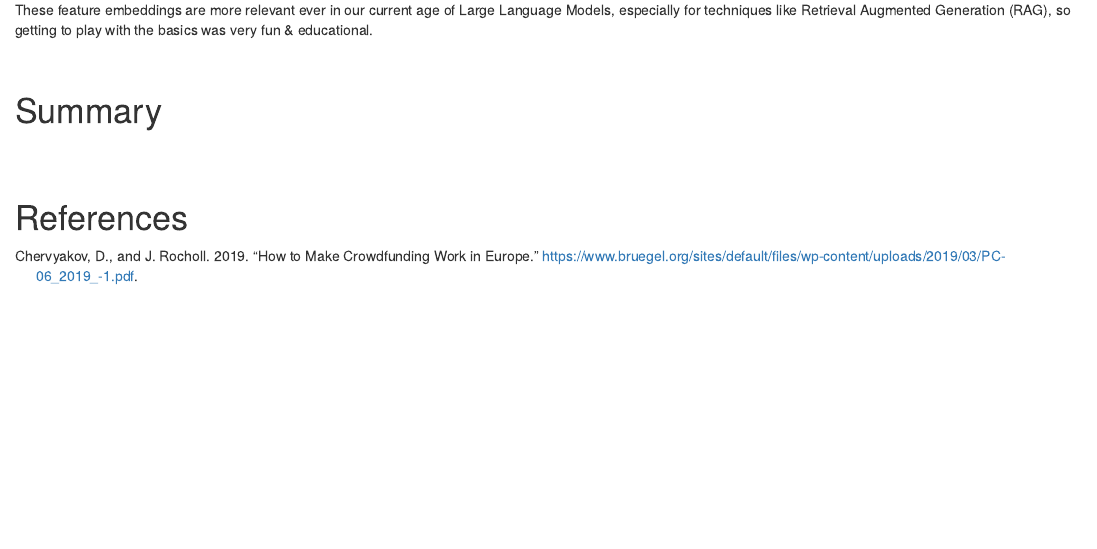
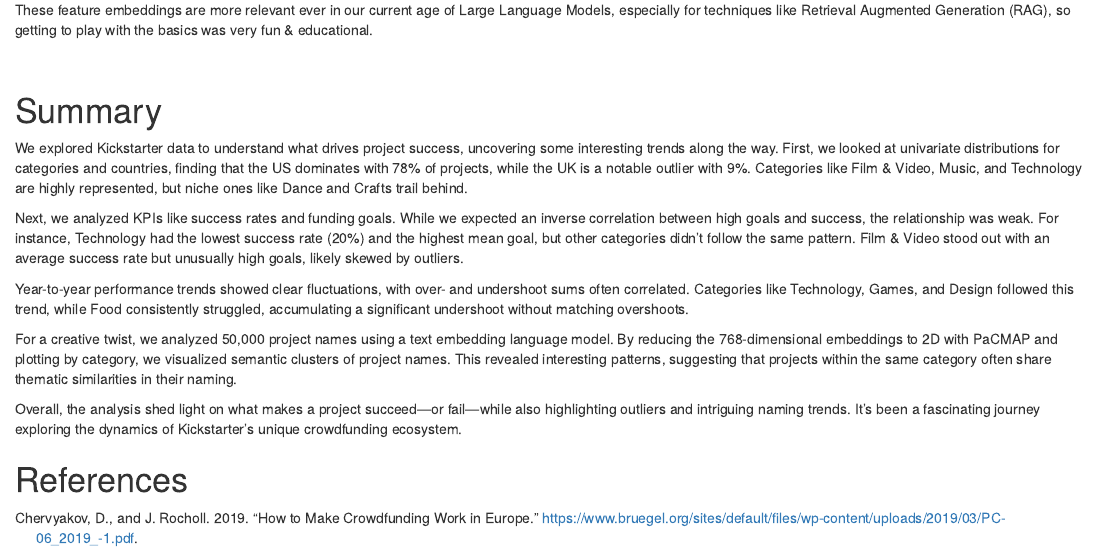
Before and after one commit to david-fed/kickstarter, an R Markdown document (docs/scripts/main.rmd): the page in a window 1100 px wide, from 11320 px down. Rendered offline with R 4.5, knitr and Pandoc, with nearby package versions; some code elsewhere in the file could not run offline.

Commit message:
Added summary

```diff
--- a/docs/scripts/main.rmd
+++ b/docs/scripts/main.rmd
@@ -95,7 +95,15 @@
 
 # Summary
 
-<br><br>
+We explored Kickstarter data to understand what drives project success, uncovering some interesting trends along the way. First, we looked at univariate distributions for categories and countries, finding that the US dominates with 78% of projects, while the UK is a notable outlier with 9%. Categories like Film & Video, Music, and Technology are highly represented, but niche ones like Dance and Crafts trail behind.
+
+Next, we analyzed KPIs like success rates and funding goals. While we expected an inverse correlation between high goals and success, the relationship was weak. For instance, Technology had the lowest success rate (20%) and the highest mean goal, but other categories didn’t follow the same pattern. Film & Video stood out with an average success rate but unusually high goals, likely skewed by outliers.
+
+Year-to-year performance trends showed clear fluctuations, with over- and undershoot sums often correlated. Categories like Technology, Games, and Design followed this trend, while Food consistently struggled, accumulating a significant undershoot without matching overshoots.
+
+For a creative twist, we analyzed 50,000 project names using a text embedding language model. By reducing the 768-dimensional embeddings to 2D with PaCMAP and plotting by category, we visualized semantic clusters of project names. This revealed interesting patterns, suggesting that projects within the same category often share thematic similarities in their naming.
+
+Overall, the analysis shed light on what makes a project succeed—or fail—while also highlighting outliers and intriguing naming trends. It’s been a fascinating journey exploring the dynamics of Kickstarter’s unique crowdfunding ecosystem.
 
 # References
 
```
